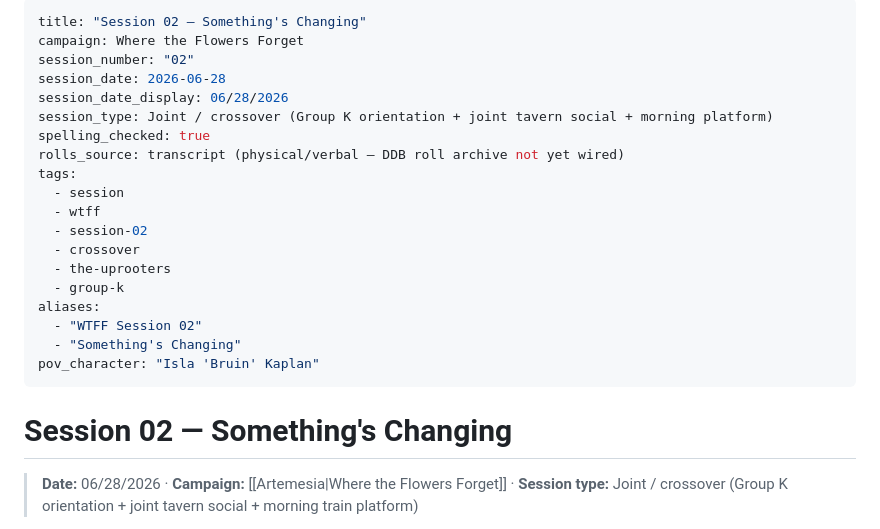
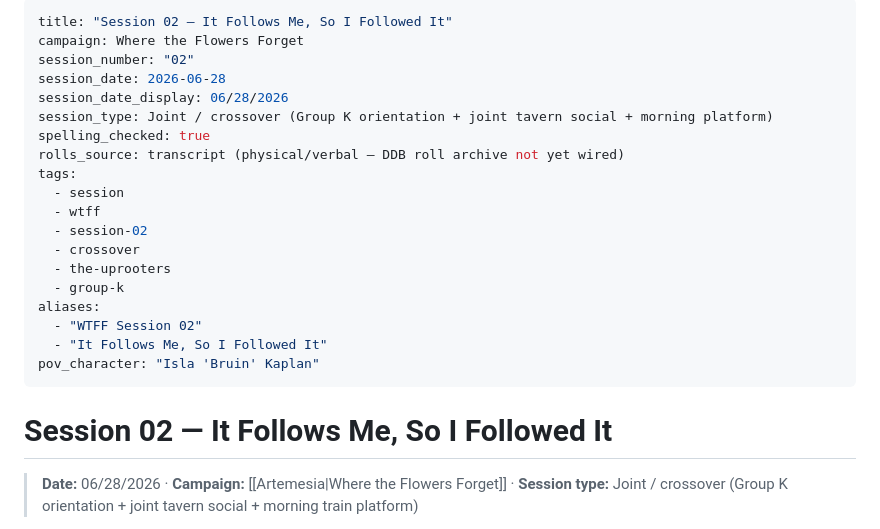
Before and after one commit to TheLittlestAskew/wtff_vault, a Markdown page: 01-Sessions/Session 02 — It Follows Me, So I Followed It.md, the part around the change. Rendered like a GitHub page.

Commit message:
Rename session file for consistency in casing

```diff
--- a/01-Sessions/Session 02 — It follows me, so I followed it.md
+++ b/01-Sessions/Session 02 — It Follows Me, So I Followed It.md
@@ -1,5 +1,5 @@
 ---
-title: "Session 02 — Something's Changing"
+title: "Session 02 — It Follows Me, So I Followed It"
 campaign: Where the Flowers Forget
 session_number: "02"
 session_date: 2026-06-28
@@ -16,11 +16,11 @@ tags:
   - group-k
 aliases:
   - "WTFF Session 02"
-  - "Something's Changing"
+  - "It Follows Me, So I Followed It"
 pov_character: "Isla 'Bruin' Kaplan"
 ---
 
-# Session 02 — Something's Changing
+# Session 02 — It Follows Me, So I Followed It
 > **Date:** 06/28/2026 · **Campaign:** [[Artemesia|Where the Flowers Forget]] · **Session type:** Joint / crossover (Group K orientation + joint tavern social + morning train platform)
 
 > [!note] Crossover note
```
